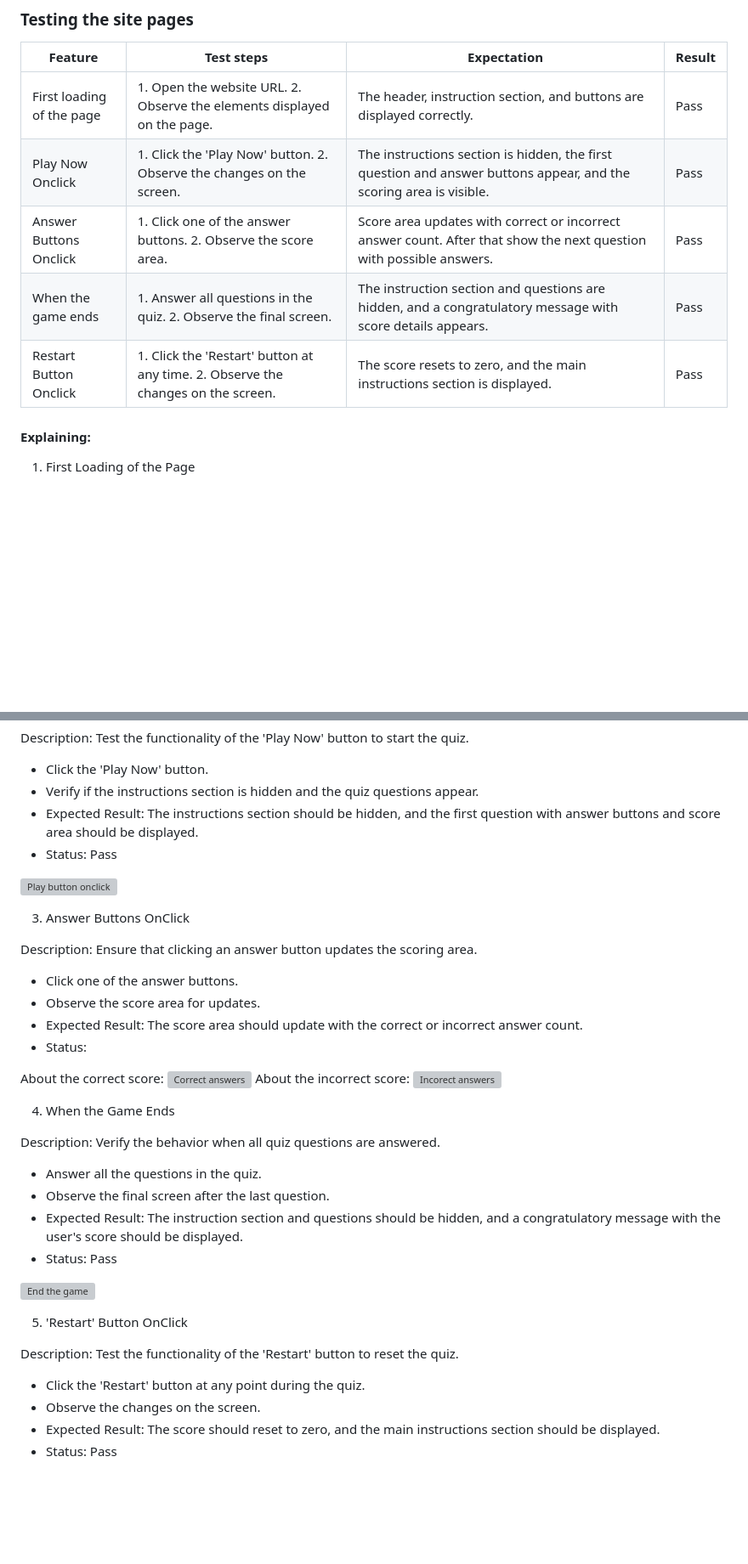
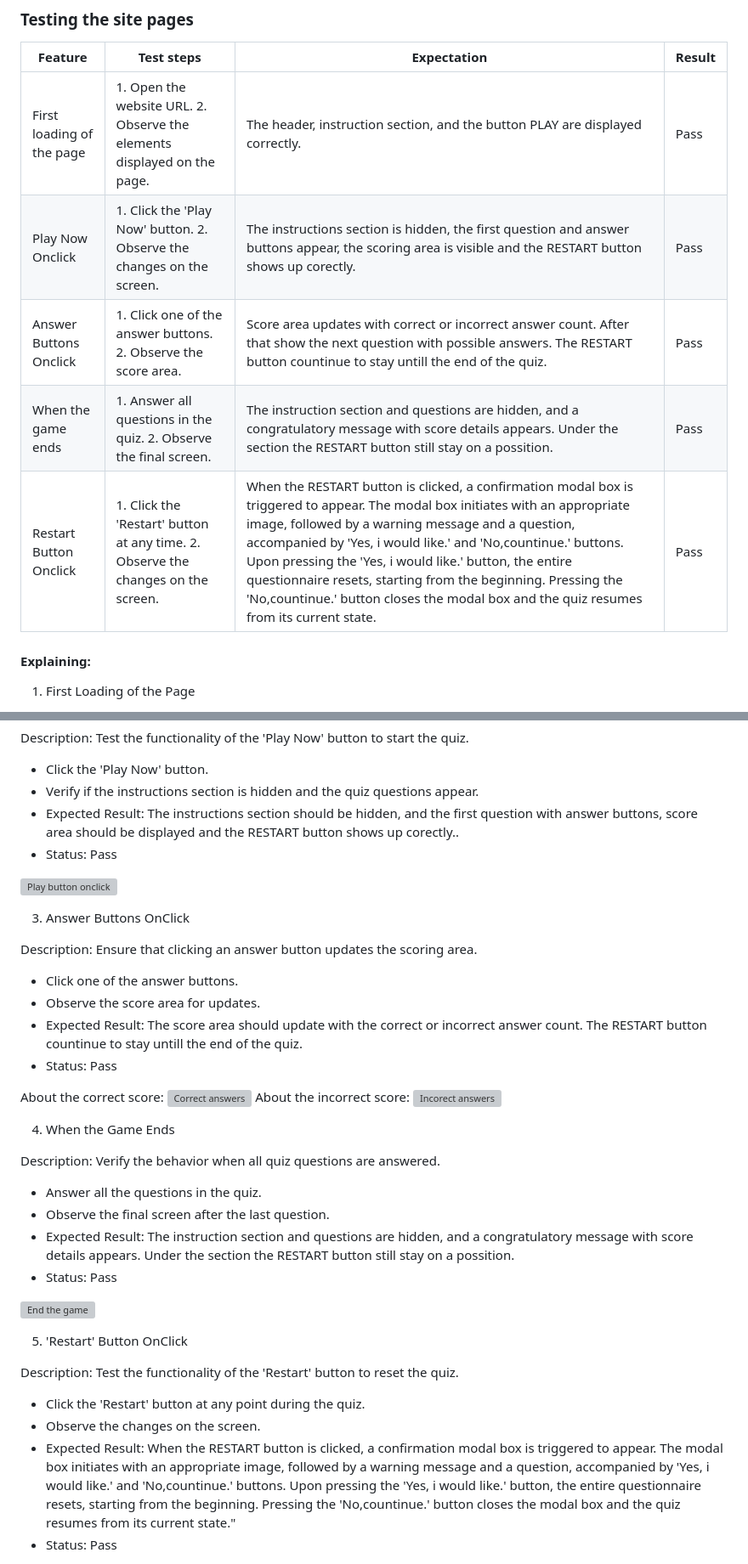
Before and after one commit to IvoSt98/anime-one-piece-quiz, a Markdown page: README.md, 2 parts joined by grey strips. Shown at 85% size. Rendered like a GitHub page; blank space fills up the shorter version; grey boxes are pictures that could not be loaded.

Commit message:
Adding new content and images to section Further testing

```diff
--- a/README.md
+++ b/README.md
@@ -234,11 +234,11 @@ significant bugs. The problems are fixed and it can be seen in [Bugs](#bugs)
 
 | Feature | Test steps | Expectation | Result |
 |-----    |----------    |----------   |--------|
-| First loading of the page |1. Open the website URL. 2. Observe the elements displayed on the page.| The header, instruction section, and buttons are displayed correctly. | Pass |
-| Play Now Onclick | 1. Click the 'Play Now' button. 2. Observe the changes on the screen.| The instructions section is hidden, the first question and answer buttons appear, and the scoring area is visible. | Pass |
-| Answer Buttons Onclick | 1. Click one of the answer buttons. 2. Observe the score area.| Score area updates with correct or incorrect answer count. After that show the next question with possible answers. | Pass |
-| When the game ends | 1. Answer all questions in the quiz. 2. Observe the final screen.| The instruction section and questions are hidden, and a congratulatory message with score details appears.| Pass |
-| Restart Button Onclick | 1. Click the 'Restart' button at any time. 2. Observe the changes on the screen. |The score resets to zero, and the main instructions section is displayed. | Pass |
+| First loading of the page |1. Open the website URL. 2. Observe the elements displayed on the page.| The header, instruction section, and the button PLAY are displayed correctly. | Pass |
+| Play Now Onclick | 1. Click the 'Play Now' button. 2. Observe the changes on the screen.| The instructions section is hidden, the first question and answer buttons appear, the scoring area is visible and the RESTART button shows up corectly. | Pass |
+| Answer Buttons Onclick | 1. Click one of the answer buttons. 2. Observe the score area.| Score area updates with correct or incorrect answer count. After that show the next question with possible answers. The RESTART button countinue to stay untill the end of the quiz. | Pass |
+| When the game ends | 1. Answer all questions in the quiz. 2. Observe the final screen.| The instruction section and questions are hidden, and a congratulatory message with score details appears. Under the section the RESTART button still stay on a possition.| Pass |
+| Restart Button Onclick | 1. Click the 'Restart' button at any time. 2. Observe the changes on the screen. |When the RESTART button is clicked, a confirmation modal box is triggered to appear. The modal box initiates with an appropriate image, followed by a warning message and a question, accompanied by 'Yes, i would like.' and 'No,countinue.' buttons. Upon pressing the 'Yes, i would like.' button, the entire questionnaire resets, starting from the beginning. Pressing the 'No,countinue.' button closes the modal box and the quiz resumes from its current state. | Pass |
 
 #### Explaining:
 1. First Loading of the Page
@@ -256,7 +256,7 @@ significant bugs. The problems are fixed and it can be seen in [Bugs](#bugs)
  Description: Test the functionality of the 'Play Now' button to start the quiz.
 + Click the 'Play Now' button.
 + Verify if the instructions section is hidden and the quiz questions appear.
-+ Expected Result: The instructions section should be hidden, and the first question with answer buttons and score area should be displayed.
++ Expected Result: The instructions section should be hidden, and the first question with answer buttons, score area should be displayed and the RESTART button shows up corectly..
 + Status: Pass
 
 ![Play button onclick](readme-screenshots/playButtonPressed.png)
@@ -266,8 +266,8 @@ significant bugs. The problems are fixed and it can be seen in [Bugs](#bugs)
 Description: Ensure that clicking an answer button updates the scoring  area.
 + Click one of the answer buttons.
 + Observe the score area for updates.
-+ Expected Result: The score area should update with the correct or incorrect answer count.
-+ Status:
++ Expected Result: The score area should update with the correct or incorrect answer count. The RESTART button countinue to stay untill the end of the quiz.
++ Status: Pass
 
 About the correct score:
 ![Correct answers](readme-screenshots/correctAnswer.png)
@@ -279,7 +279,7 @@ About the incorrect score:
 Description: Verify the behavior when all quiz questions are answered.
 + Answer all the questions in the quiz.
 + Observe the final screen after the last question.
-+ Expected Result: The instruction section and questions should be hidden, and a congratulatory message with the user's score should be displayed.
++ Expected Result: The instruction section and questions are hidden, and a congratulatory message with score details appears. Under the section the RESTART button still stay on a possition.
 + Status: Pass
 
 ![End the game](readme-screenshots/endGame.png)
@@ -289,6 +289,6 @@ Description: Verify the behavior when all quiz questions are answered.
 Description: Test the functionality of the 'Restart' button to reset the quiz.
 + Click the 'Restart' button at any point during the quiz.
 + Observe the changes on the screen.
-+ Expected Result: The score should reset to zero, and the main instructions section should be displayed.
++ Expected Result: When the RESTART button is clicked, a confirmation modal box is triggered to appear. The modal box initiates with an appropriate image, followed by a warning message and a question, accompanied by 'Yes, i would like.' and 'No,countinue.' buttons. Upon pressing the 'Yes, i would like.' button, the entire questionnaire resets, starting from the beginning. Pressing the 'No,countinue.' button closes the modal box and the quiz resumes from its current state."
 + Status: Pass
 
```
Also changed, not shown: other parts of README.md (+10 -1 lines).
